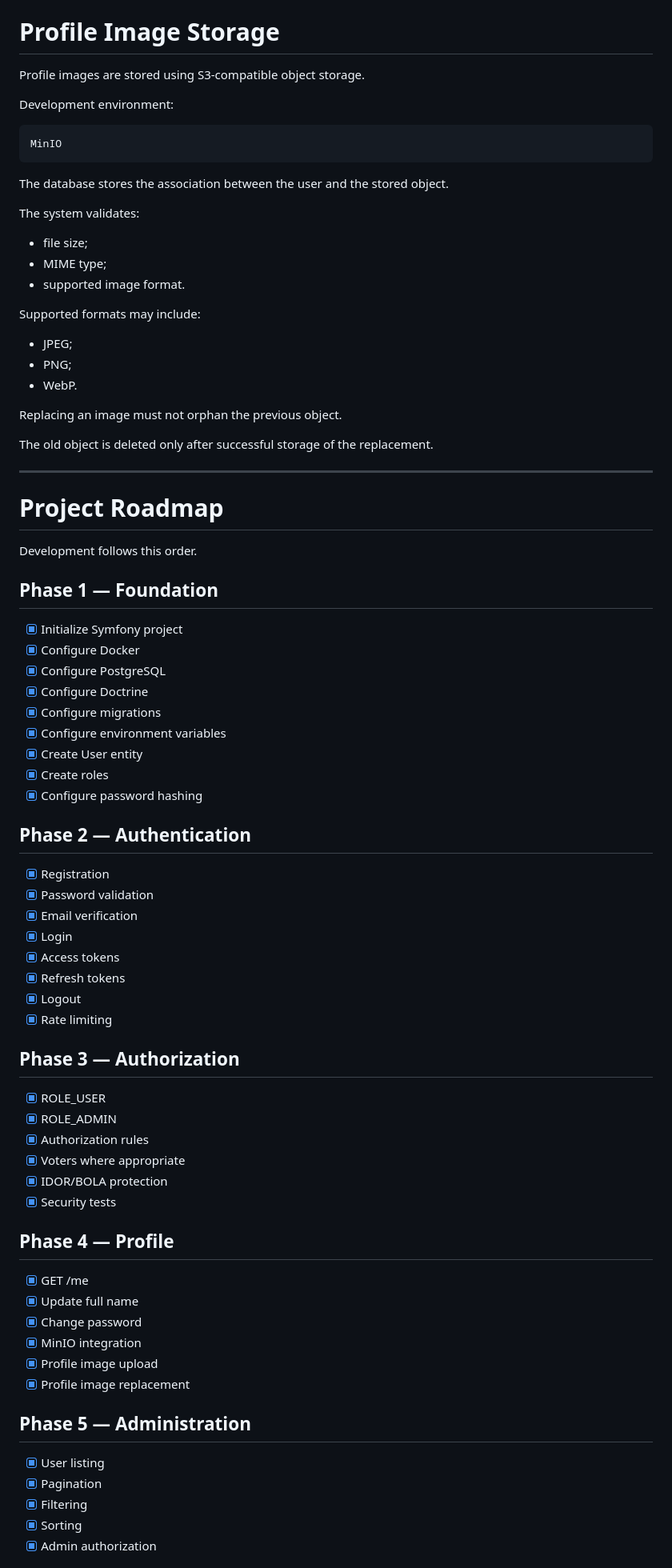
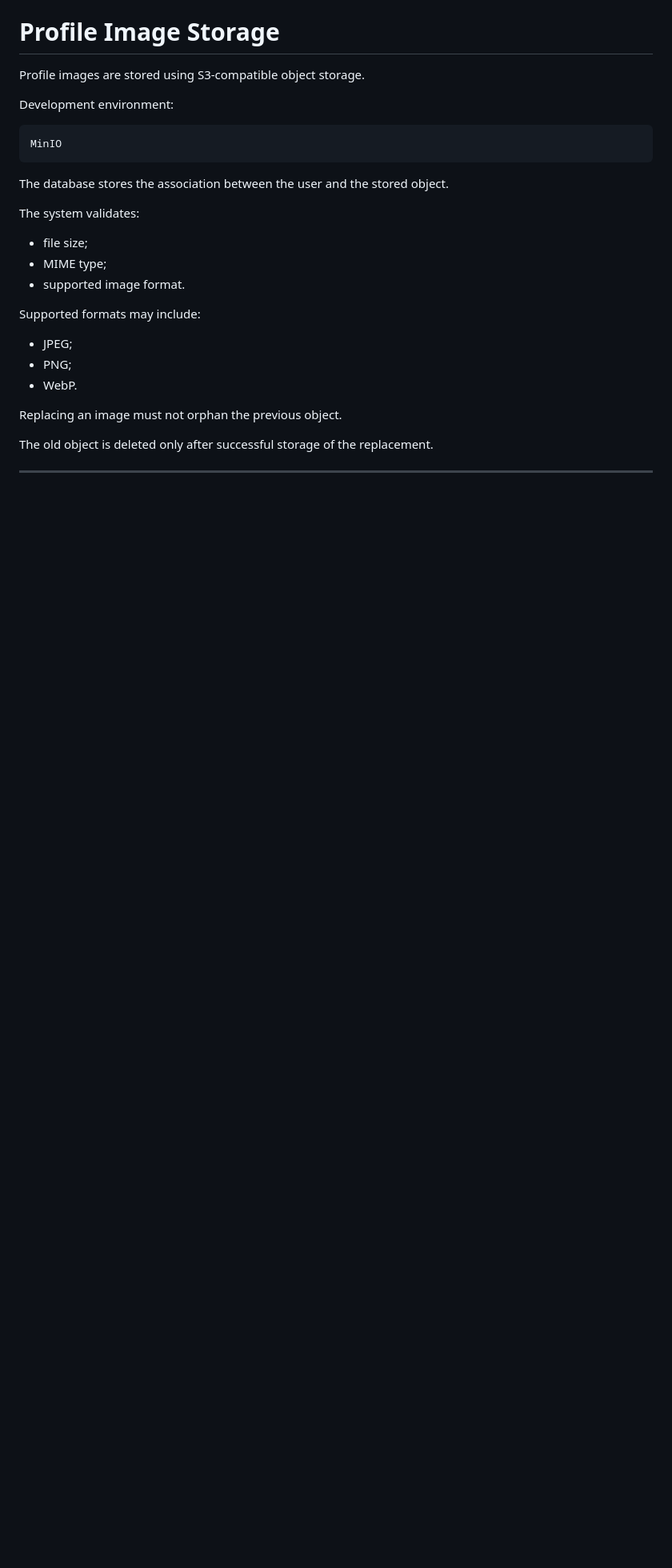
Before and after one commit to rooneyi/Waves-Resources-onboarding, a Markdown page: README.md, the part around one of its changes. Shown at 80% size. Drawn GitHub-style; blank space fills up the shorter version.

```diff
--- a/README.md
+++ b/README.md
@@ -416,56 +415,3 @@ The old object is deleted only after successful storage of the replacement.
 
 ---
 
-# Project Roadmap
-
-Development follows this order.
-
-## Phase 1 — Foundation
-
-* [x] Initialize Symfony project
-* [x] Configure Docker
-* [x] Configure PostgreSQL
-* [x] Configure Doctrine
-* [x] Configure migrations
-* [x] Configure environment variables
-* [x] Create User entity
-* [x] Create roles
-* [x] Configure password hashing
-
-## Phase 2 — Authentication
-
-* [x] Registration
-* [x] Password validation
-* [x] Email verification
-* [x] Login
-* [x] Access tokens
-* [x] Refresh tokens
-* [x] Logout
-* [x] Rate limiting
-
-## Phase 3 — Authorization
-
-* [x] ROLE_USER
-* [x] ROLE_ADMIN
-* [x] Authorization rules
-* [x] Voters where appropriate
-* [x] IDOR/BOLA protection
-* [x] Security tests
-
-## Phase 4 — Profile
-
-* [x] GET /me
-* [x] Update full name
-* [x] Change password
-* [x] MinIO integration
-* [x] Profile image upload
-* [x] Profile image replacement
-
-## Phase 5 — Administration
-
-* [x] User listing
-* [x] Pagination
-* [x] Filtering
-* [x] Sorting
-* [x] Admin authorization
-
```
Also changed, not shown: other parts of README.md (+86 -82 lines).
